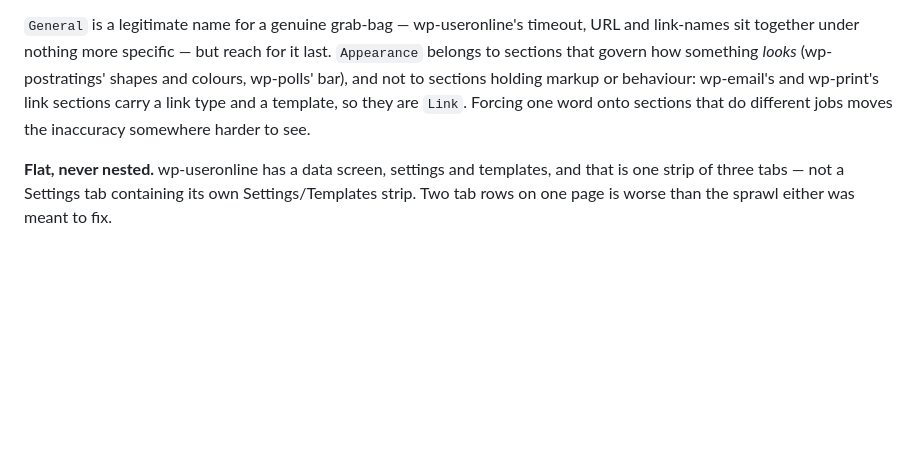
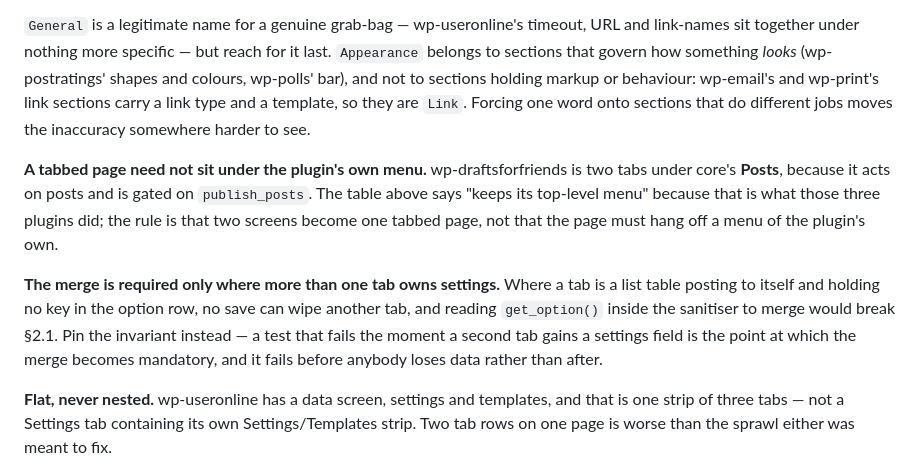
Before and after one commit to lesterchan/wordpress-plugins, a Markdown page: _standards/STANDARDS.md, the part around the change. Drawn GitHub-style; blank space fills up the shorter version.

Commit message:
Two gaps the Posts move found in the tab rule
The table said a tabbed two-screen plugin keeps its top-level menu,
which was a description of the three plugins that had done it rather
than a rule. wp-draftsforfriends is two tabs under core's Posts.

And the sanitiser merge is not universal: where one tab is a list table
owning no settings key, no save can wipe anything, and merging would
mean reading the row back inside the sanitiser, which 2.1 forbids. The
invariant that makes it safe is testable, and the test fails on the day
the merge becomes necessary rather than the day somebody loses their
settings.

```diff
--- a/_standards/STANDARDS.md
+++ b/_standards/STANDARDS.md
@@ -697,6 +697,19 @@ markup or behaviour: wp-email's and wp-print's link sections carry a link type
 and a template, so they are `Link`. Forcing one word onto sections that do
 different jobs moves the inaccuracy somewhere harder to see.
 
+**A tabbed page need not sit under the plugin's own menu.** wp-draftsforfriends
+is two tabs under core's **Posts**, because it acts on posts and is gated on
+`publish_posts`. The table above says "keeps its top-level menu" because that is
+what those three plugins did; the rule is that two screens become one tabbed
+page, not that the page must hang off a menu of the plugin's own.
+
+**The merge is required only where more than one tab owns settings.** Where a
+tab is a list table posting to itself and holding no key in the option row, no
+save can wipe another tab, and reading `get_option()` inside the sanitiser to
+merge would break §2.1. Pin the invariant instead — a test that fails the moment
+a second tab gains a settings field is the point at which the merge becomes
+mandatory, and it fails before anybody loses data rather than after.
+
 **Flat, never nested.** wp-useronline has a data screen, settings and templates,
 and that is one strip of three tabs — not a Settings tab containing its own
 Settings/Templates strip. Two tab rows on one page is worse than the sprawl
```
